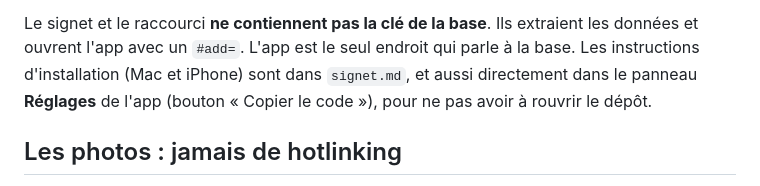
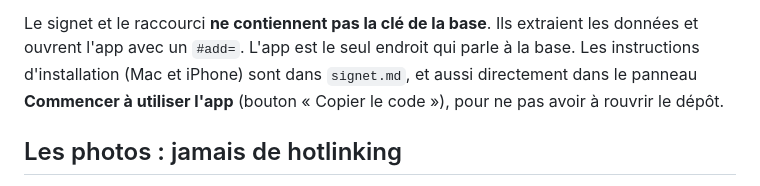
Before and after one commit to stephjunak/fav-deco, a Markdown page: README.md, the part around one of its changes. Drawn GitHub-style.

```diff
--- a/README.md
+++ b/README.md
@@ -43,8 +44,8 @@ pas faire cette étape). Vérifié en conditions réelles sur les 4 boutiques vi
 Le signet et le raccourci **ne contiennent pas la clé de la base**. Ils extraient les
 données et ouvrent l'app avec un `#add=`. L'app est le seul endroit qui parle à la base.
 Les instructions d'installation (Mac et iPhone) sont dans `signet.md`, et aussi
-directement dans le panneau **Réglages** de l'app (bouton « Copier le code »), pour ne
-pas avoir à rouvrir le dépôt.
+directement dans le panneau **Commencer à utiliser l'app** (bouton « Copier le code »),
+pour ne pas avoir à rouvrir le dépôt.
 
 ## Les photos : jamais de hotlinking
 
```
Also changed, not shown: other parts of README.md (+76 -48 lines).
